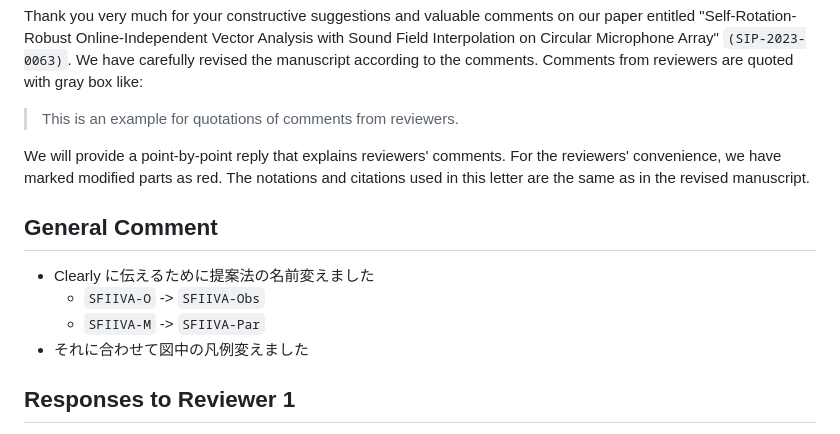
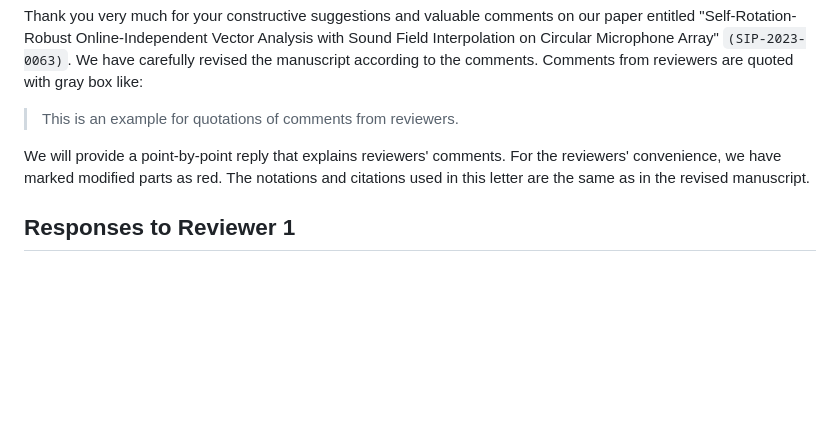
Before and after one commit to taishi-n/Nakashima2023APSIPA-SIP, a Markdown page: review/reply.md, the part around one of its changes. GitHub-like rendering; blank space fills up the shorter version.

```diff
--- a/review/reply.md
+++ b/review/reply.md
@@ -18,13 +18,6 @@ Comments from reviewers are quoted with gray box like:
 We will provide a point-by-point reply that explains reviewers' comments.
 For the reviewers' convenience, we have marked modified parts as red.
 The notations and citations used in this letter are the same as in the revised manuscript.
-
-## General Comment
-
-- Clearly に伝えるために提案法の名前変えました
-  - `SFIIVA-O` -> `SFIIVA-Obs`
-  - `SFIIVA-M` -> `SFIIVA-Par`
-- それに合わせて図中の凡例変えました
 
 <div style="page-break-after:always"></div>
 
```
Also changed, not shown: other parts of review/reply.md (+25 -6 lines).
